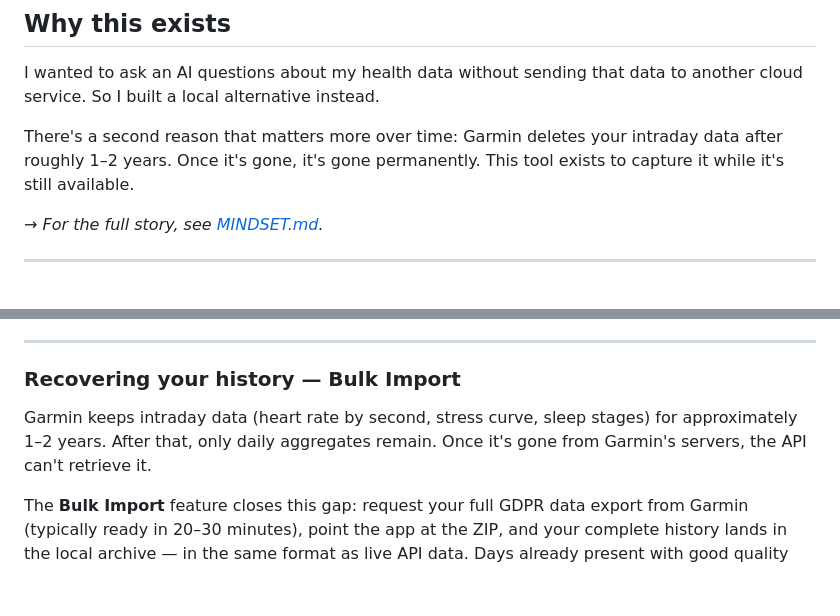
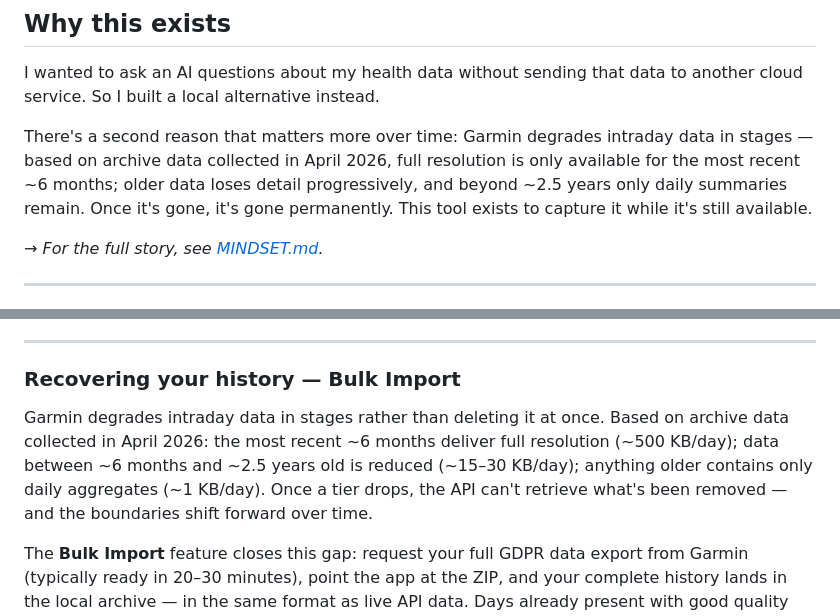
Before and after one commit to Wewoc/Garmin_Local_Archive, a Markdown page: README.md, 2 parts joined by grey strips. Drawn GitHub-style; blank space fills up the shorter version.

Commit message:
Clarify Garmin intraday data degradation process
Updated the README to clarify how Garmin manages intraday data over time and the implications for data retrieval.

```diff
--- a/README.md
+++ b/README.md
@@ -8,7 +8,7 @@ Archive and analyze your Garmin Connect data **locally on your machine** — no
 
 I wanted to ask an AI questions about my health data without sending that data to another cloud service. So I built a local alternative instead.
 
-There's a second reason that matters more over time: Garmin deletes your intraday data after roughly 1–2 years. Once it's gone, it's gone permanently. This tool exists to capture it while it's still available.
+There's a second reason that matters more over time: Garmin degrades intraday data in stages — based on archive data collected in April 2026, full resolution is only available for the most recent ~6 months; older data loses detail progressively, and beyond ~2.5 years only daily summaries remain. Once it's gone, it's gone permanently. This tool exists to capture it while it's still available.
 
 *→ For the full story, see [MINDSET.md](docs/MINDSET.md).*
 
@@ -78,7 +78,7 @@ No install, no terminal. Download, unzip, run.
 
 ### Recovering your history — Bulk Import
 
-Garmin keeps intraday data (heart rate by second, stress curve, sleep stages) for approximately 1–2 years. After that, only daily aggregates remain. Once it's gone from Garmin's servers, the API can't retrieve it.
+Garmin degrades intraday data in stages rather than deleting it at once. Based on archive data collected in April 2026: the most recent ~6 months deliver full resolution (~500 KB/day); data between ~6 months and ~2.5 years old is reduced (~15–30 KB/day); anything older contains only daily aggregates (~1 KB/day). Once a tier drops, the API can't retrieve what's been removed — and the boundaries shift forward over time.
 
 The **Bulk Import** feature closes this gap: request your full GDPR data export from Garmin (typically ready in 20–30 minutes), point the app at the ZIP, and your complete history lands in the local archive — in the same format as live API data. Days already present with good quality are skipped automatically.
 
```
